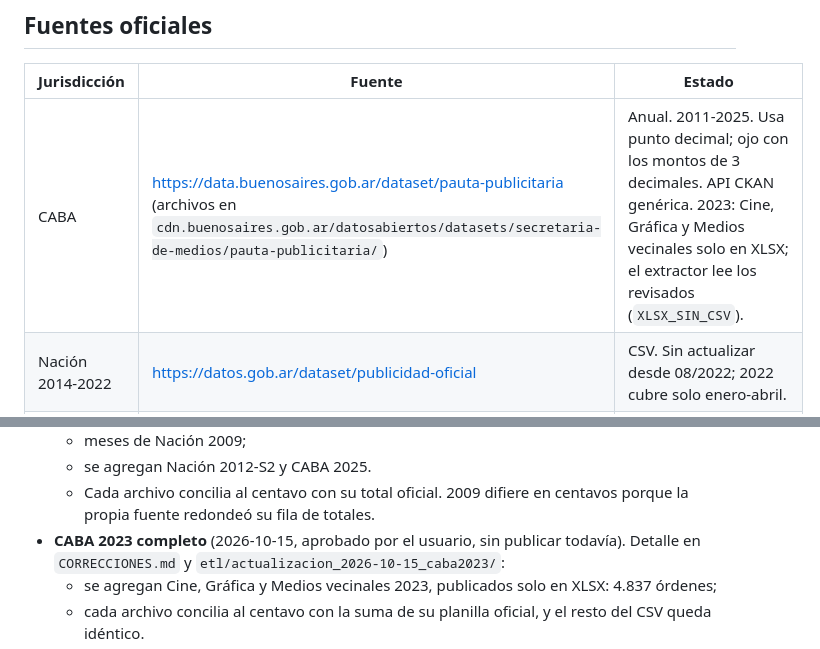
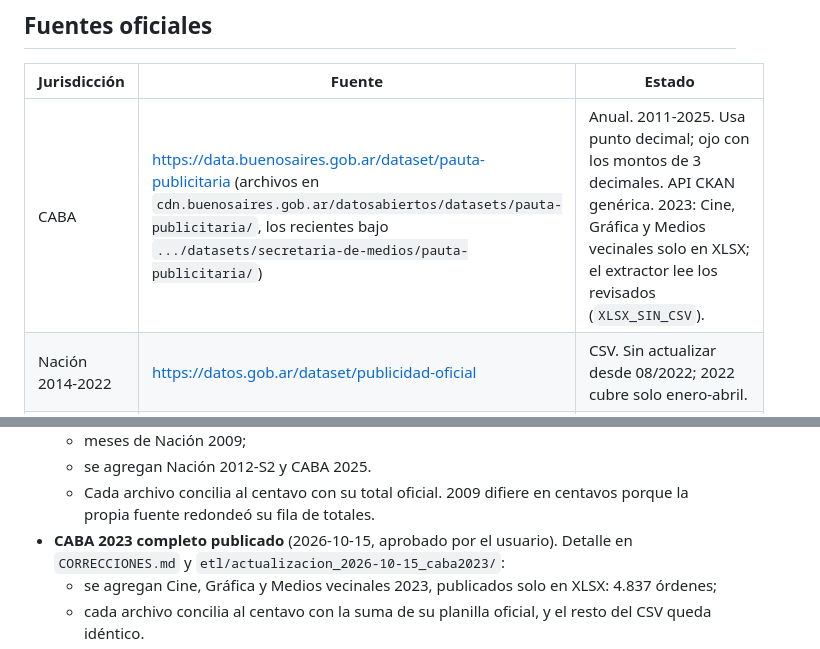
Before and after one commit to IvanGomezDellOsa/DatosPautaOficial, a Markdown page: AGENTS.md, 2 parts joined by grey strips. Rendered like a GitHub page.

Commit message:
AGENTS.md: CABA 2023 completo publicado y rutas del CDN de CABA
Co-Authored-By: Claude Opus 5.5 <noreply@anthropic.com>

```diff
--- a/AGENTS.md
+++ b/AGENTS.md
@@ -146,7 +146,7 @@ node etl/upload_r2.mjs --dry-run             # simula la subida (requiere R2_BUC
 
 | Jurisdicción | Fuente | Estado |
 |---|---|---|
-| CABA | https://data.buenosaires.gob.ar/dataset/pauta-publicitaria (archivos en `cdn.buenosaires.gob.ar/datosabiertos/datasets/secretaria-de-medios/pauta-publicitaria/`) | Anual. 2011-2025. Usa punto decimal; ojo con los montos de 3 decimales. API CKAN genérica. 2023: Cine, Gráfica y Medios vecinales solo en XLSX; el extractor lee los revisados (`XLSX_SIN_CSV`). |
+| CABA | https://data.buenosaires.gob.ar/dataset/pauta-publicitaria (archivos en `cdn.buenosaires.gob.ar/datosabiertos/datasets/pauta-publicitaria/`, los recientes bajo `.../datasets/secretaria-de-medios/pauta-publicitaria/`) | Anual. 2011-2025. Usa punto decimal; ojo con los montos de 3 decimales. API CKAN genérica. 2023: Cine, Gráfica y Medios vecinales solo en XLSX; el extractor lee los revisados (`XLSX_SIN_CSV`). |
 | Nación 2014-2022 | https://datos.gob.ar/dataset/publicidad-oficial | CSV. Sin actualizar desde 08/2022; 2022 cubre solo enero-abril. |
 | Nación 2009-2013 | https://www.argentina.gob.ar/node/1759 | Solo PDF. Los "por proveedor y rubro" son pivots: no cargar la fila o columna de total. Junio 2009 no existe en la fuente. |
 | PBA | Resoluciones y anexos PDF (normas.gba.gob.ar) | 2020-2024 armado resolución por resolución; 2025 de la fuente oficial. Cobertura parcial. |
@@ -176,7 +176,7 @@ Ahí está también el reporte de auditoría por archivo.
   - se agregan Nación 2012-S2 y CABA 2025.
   - Cada archivo concilia al centavo con su total oficial. 2009 difiere en centavos
     porque la propia fuente redondeó su fila de totales.
-- **CABA 2023 completo** (2026-10-15, aprobado por el usuario, sin publicar todavía).
+- **CABA 2023 completo publicado** (2026-10-15, aprobado por el usuario).
   Detalle en `CORRECCIONES.md` y `etl/actualizacion_2026-10-15_caba2023/`:
   - se agregan Cine, Gráfica y Medios vecinales 2023, publicados solo en XLSX: 4.837
     órdenes;
```
